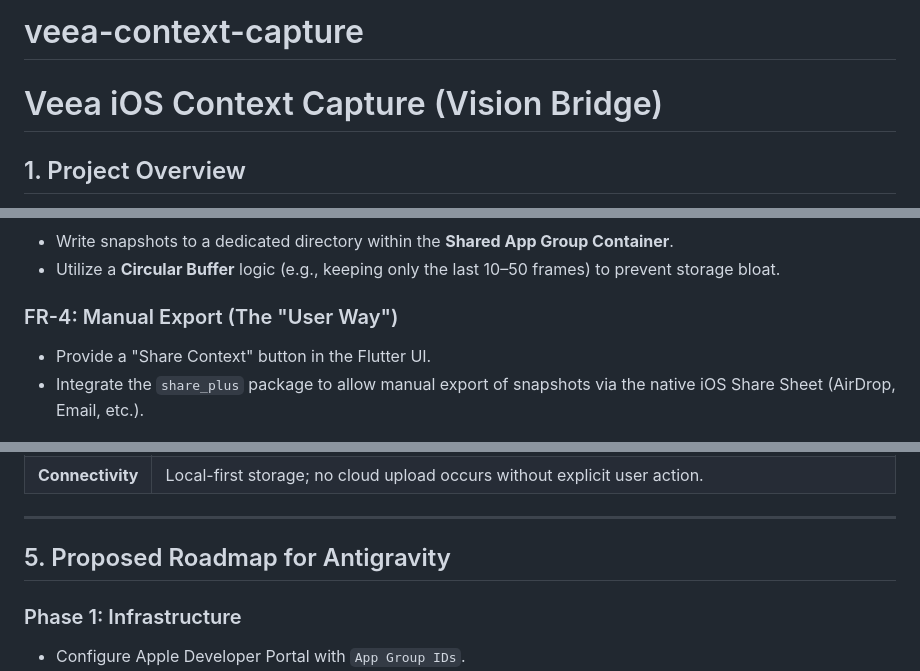
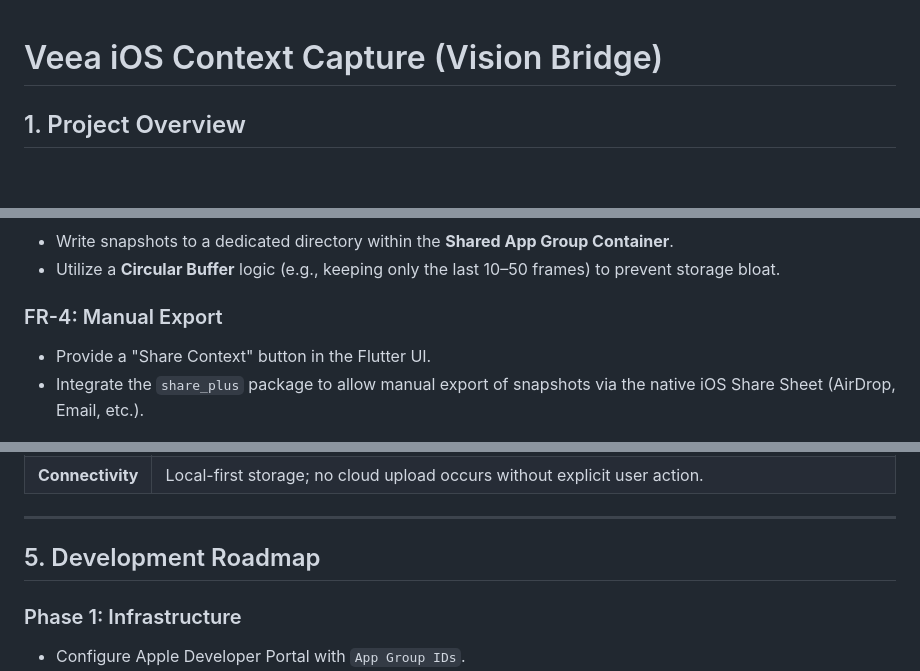
Before and after one commit to 0xkelvin/veea-context-capture, a Markdown page: README.md, 3 parts joined by grey strips. GitHub-like rendering; blank space fills up the shorter version.

```diff
--- a/README.md
+++ b/README.md
@@ -1,5 +1,3 @@
-# veea-context-capture
-
 # Veea iOS Context Capture (Vision Bridge)
 
 ## 1. Project Overview
@@ -29,7 +27,7 @@ The application employs a **Dual-Process Hybrid Architecture** to satisfy iOS ba
 - Write snapshots to a dedicated directory within the **Shared App Group Container**.
 - Utilize a **Circular Buffer** logic (e.g., keeping only the last 10–50 frames) to prevent storage bloat.
 
-### FR-4: Manual Export (The "User Way")
+### FR-4: Manual Export
 - Provide a "Share Context" button in the Flutter UI.
 - Integrate the `share_plus` package to allow manual export of snapshots via the native iOS Share Sheet (AirDrop, Email, etc.).
 
@@ -49,7 +47,7 @@ The application employs a **Dual-Process Hybrid Architecture** to satisfy iOS ba
 
 ---
 
-## 5. Proposed Roadmap for Antigravity
+## 5. Development Roadmap
 
 ### Phase 1: Infrastructure
 - Configure Apple Developer Portal with `App Group IDs`.
```
Also changed, not shown: other parts of README.md (+55 -1 lines).
